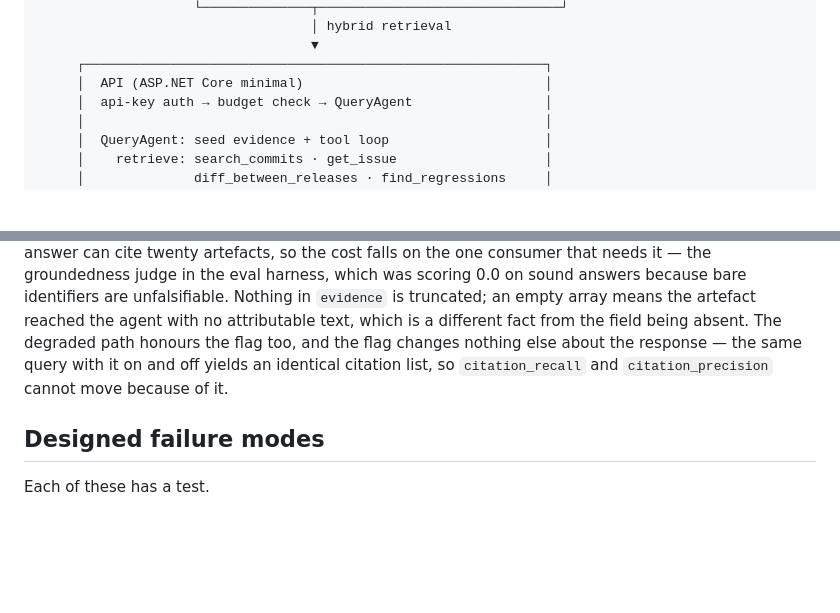
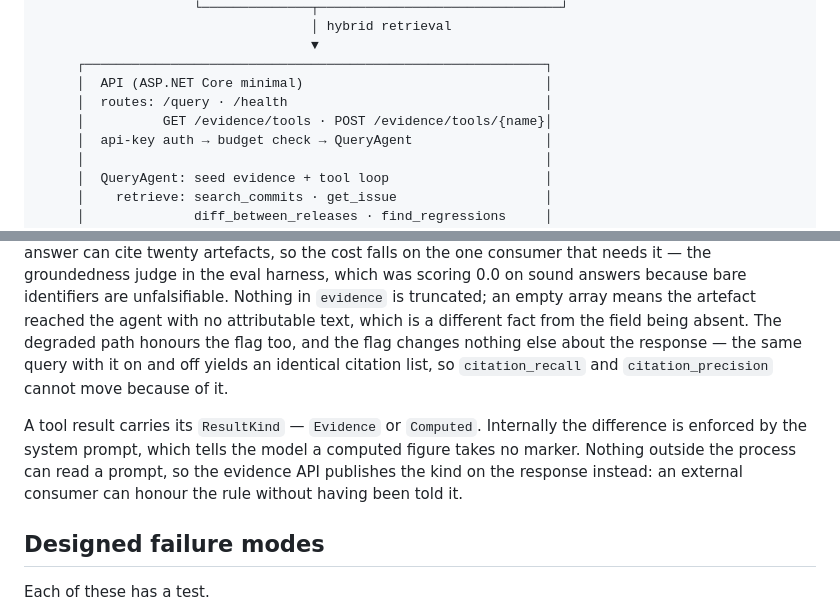
Before and after one commit to DmitryLyubaev/releaselens, a Markdown page: docs/architecture.md, 2 parts joined by grey strips. Rendered like a GitHub page; blank space fills up the shorter version.

```diff
--- a/docs/architecture.md
+++ b/docs/architecture.md
@@ -22,6 +22,8 @@ IEvidenceSource ───────────────┤  ingest  · iss
                                    ▼
      ┌───────────────────────────────────────────────────────────┐
      │  API (ASP.NET Core minimal)                               │
+     │  routes: /query · /health                                 │
+     │          GET /evidence/tools · POST /evidence/tools/{name}│
      │  api-key auth → budget check → QueryAgent                 │
      │                                                           │
      │  QueryAgent: seed evidence + tool loop                    │
@@ -134,6 +136,11 @@ The degraded path honours the flag too, and the flag changes nothing else about
 response — the same query with it on and off yields an identical citation list, so
 `citation_recall` and `citation_precision` cannot move because of it.
 
+A tool result carries its `ResultKind` — `Evidence` or `Computed`. Internally the difference
+is enforced by the system prompt, which tells the model a computed figure takes no marker.
+Nothing outside the process can read a prompt, so the evidence API publishes the kind on the
+response instead: an external consumer can honour the rule without having been told it.
+
 ## Designed failure modes
 
 Each of these has a test.
```
Also changed, not shown: README.md (+22 -0 lines).
